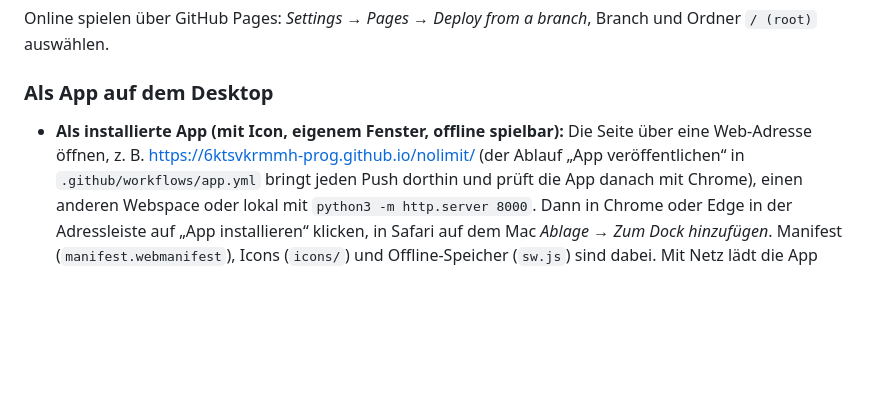
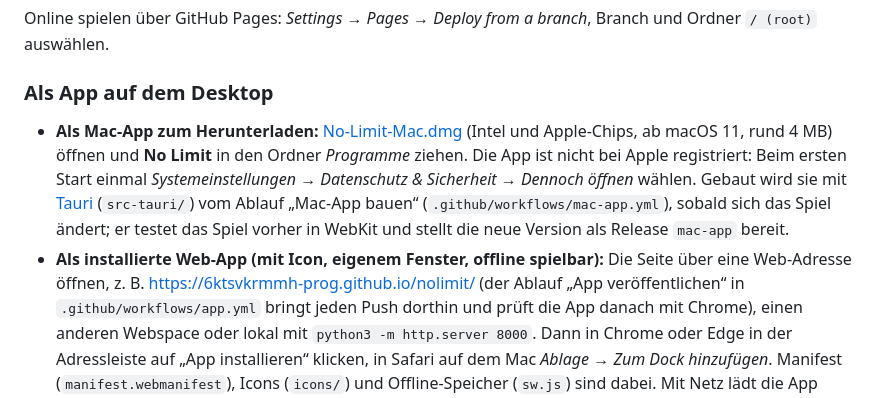
Before and after one commit to 6ktsvkrmmh-prog/nolimit, a Markdown page: README.md, the part around the change. Drawn GitHub-style; blank space fills up the shorter version.

Commit message:
README: Mac-App zum Herunterladen
Co-Authored-By: Claude Opus 5.5 <noreply@anthropic.com>
Claude-Session: https://claude.ai/code/session_01KsTRk2j8MKrh4Jns1kMtX5

```diff
--- a/README.md
+++ b/README.md
@@ -22,7 +22,13 @@ Branch und Ordner `/ (root)` auswählen.
 
 ### Als App auf dem Desktop
 
-- **Als installierte App (mit Icon, eigenem Fenster, offline spielbar):** Die Seite über eine Web-Adresse öffnen,
+- **Als Mac-App zum Herunterladen:** [No-Limit-Mac.dmg](https://github.com/6ktsvkrmmh-prog/nolimit/releases/download/mac-app/No-Limit-Mac.dmg)
+  (Intel und Apple-Chips, ab macOS 11, rund 4 MB) öffnen und **No Limit** in den Ordner *Programme* ziehen. Die App
+  ist nicht bei Apple registriert: Beim ersten Start einmal *Systemeinstellungen → Datenschutz & Sicherheit →
+  Dennoch öffnen* wählen. Gebaut wird sie mit [Tauri](https://tauri.app) (`src-tauri/`) vom Ablauf „Mac-App bauen“
+  (`.github/workflows/mac-app.yml`), sobald sich das Spiel ändert; er testet das Spiel vorher in WebKit und stellt
+  die neue Version als Release `mac-app` bereit.
+- **Als installierte Web-App (mit Icon, eigenem Fenster, offline spielbar):** Die Seite über eine Web-Adresse öffnen,
   z. B. <https://6ktsvkrmmh-prog.github.io/nolimit/> (der Ablauf „App veröffentlichen“ in `.github/workflows/app.yml` bringt jeden Push dorthin und prüft die App danach mit Chrome), einen anderen
   Webspace oder lokal mit `python3 -m http.server 8000`. Dann in Chrome oder Edge in der Adressleiste auf
   „App installieren“ klicken, in Safari auf dem Mac *Ablage → Zum Dock hinzufügen*.
```
